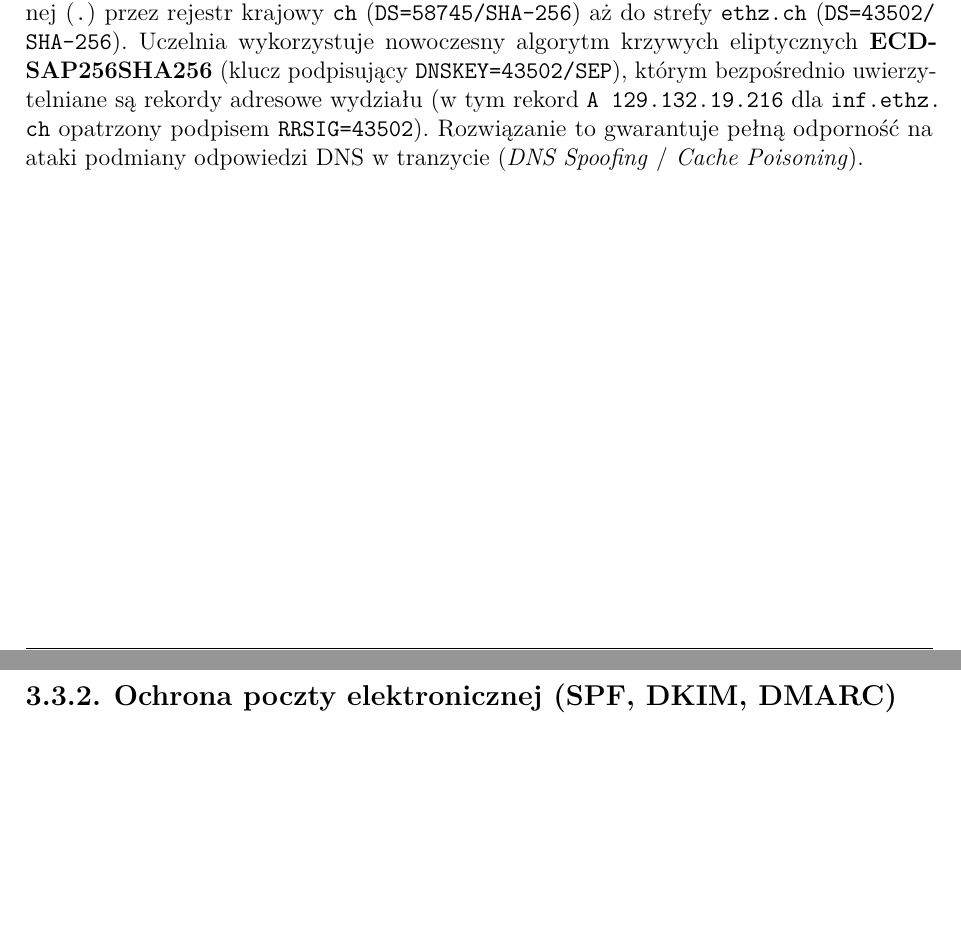
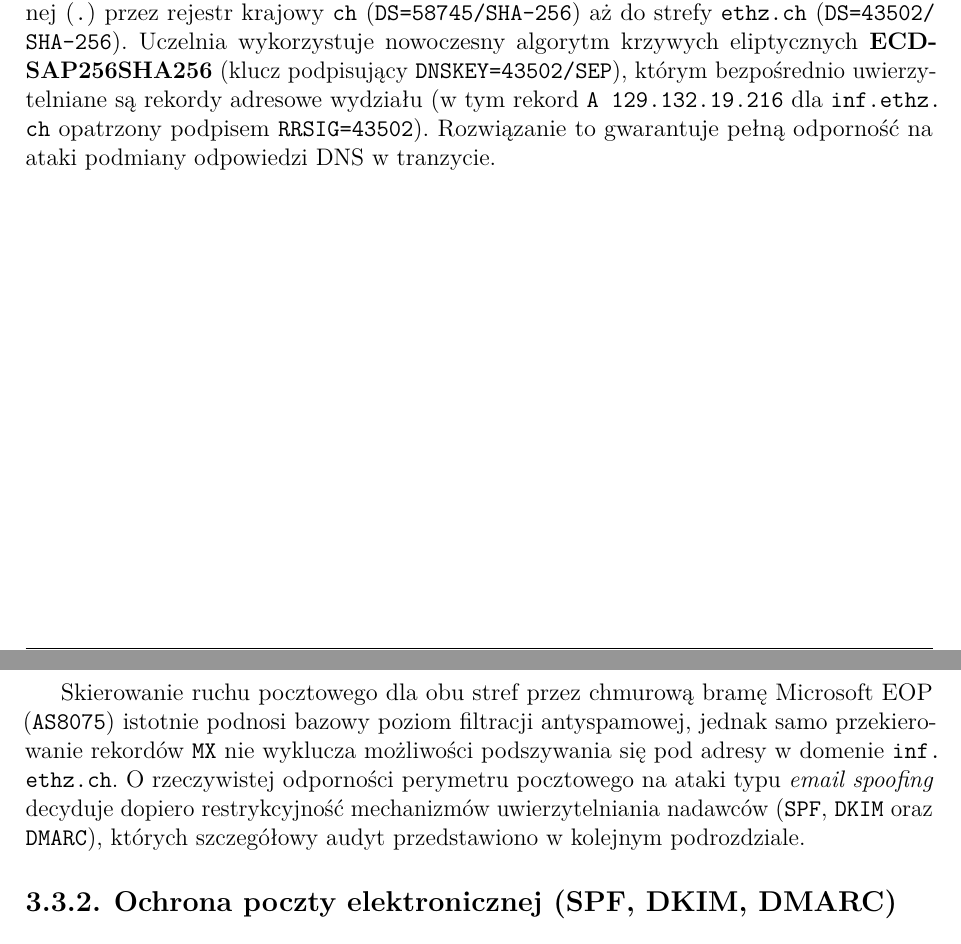
Before and after one commit to alehshehda/APNWA-OSINT, a LaTeX thesis (main.tex, which reads chapters/3_infrastruktura.tex): two parts of pages 64 and 67 of 92, joined at a grey line, cut so that both start at the same text, the shorter picture padded with empty space. Compiled offline with pdfLaTeX.

Commit message:
docs(ch3): polish section 3.3.1 and add transition to 3.3.2

```diff
--- a/chapters/3_infrastruktura.tex
+++ b/chapters/3_infrastruktura.tex
@@ -295,7 +295,7 @@ Ukrycie głównego serwera \code{ns.ethz.ch} za serwerami wtórnymi skutecznie c
 
 \lead{Kryptograficzna walidacja łańcucha DNSSEC}
 
-Weryfikacja przeprowadzona narzędziem \textit{Verisign DNSSEC Analyzer} (rysunek~\ref{fig:verisign-dnssec}) potwierdziła pełną spójność i poprawność podpisów kryptograficznych od strefy głównej (\code{.}) przez rejestr krajowy \code{ch} (\code{DS=58745/SHA-256}) aż do strefy \code{ethz.ch} (\code{DS=43502/SHA-256}). Uczelnia wykorzystuje nowoczesny algorytm krzywych eliptycznych \textbf{ECDSAP256SHA256} (klucz podpisujący \code{DNSKEY=43502/SEP}), którym bezpośrednio uwierzytelniane są rekordy adresowe wydziału (w tym rekord \code{A 129.132.19.216} dla \code{inf.ethz.ch} opatrzony podpisem \code{RRSIG=43502}). Rozwiązanie to gwarantuje pełną odporność na ataki podmiany odpowiedzi DNS w tranzycie (\textit{DNS Spoofing} / \textit{Cache Poisoning}).
+Weryfikacja przeprowadzona narzędziem \textit{Verisign DNSSEC Analyzer} (rysunek~\ref{fig:verisign-dnssec}) potwierdziła pełną spójność i poprawność podpisów kryptograficznych od strefy głównej (\code{.}) przez rejestr krajowy \code{ch} (\code{DS=58745/SHA-256}) aż do strefy \code{ethz.ch} (\code{DS=43502/SHA-256}). Uczelnia wykorzystuje nowoczesny algorytm krzywych eliptycznych \textbf{ECDSAP256SHA256} (klucz podpisujący \code{DNSKEY=43502/SEP}), którym bezpośrednio uwierzytelniane są rekordy adresowe wydziału (w tym rekord \code{A 129.132.19.216} dla \code{inf.ethz.ch} opatrzony podpisem \code{RRSIG=43502}). Rozwiązanie to gwarantuje pełną odporność na ataki podmiany odpowiedzi DNS w tranzycie.
 
 \Figure[0.56]{verisign_dnssec_inf.png}{Pełna walidacja łańcucha zaufania DNSSEC dla subdomeny inf.ethz.ch z algorytmem ECDSAP256SHA256 (Verisign DNSSEC Analyzer)}{fig:verisign-dnssec}
 
@@ -327,6 +327,8 @@ Dodatkowym artefaktem technologicznym wykrytym w strefie \code{TXT} domeny \code
 \bottomrule
 \end{tabularx}
 \end{table}
+
+Skierowanie ruchu pocztowego dla obu stref przez chmurową bramę Microsoft EOP (\code{AS8075}) istotnie podnosi bazowy poziom filtracji antyspamowej, jednak samo przekierowanie rekordów \code{MX} nie wyklucza możliwości podszywania się pod adresy w domenie \code{inf.ethz.ch}. O rzeczywistej odporności perymetru pocztowego na ataki typu \textit{email spoofing} decyduje dopiero restrykcyjność mechanizmów uwierzytelniania nadawców (\code{SPF}, \code{DKIM} oraz \code{DMARC}), których szczegółowy audyt przedstawiono w kolejnym podrozdziale.
 
 \subsection{Ochrona poczty elektronicznej (SPF, DKIM, DMARC)}\label{subsec:ochrona-poczty-dmarc}
 % TO-DO:
```
Also changed, not shown: chapters/3_infrastruktura.tex (2 more changed lines).
